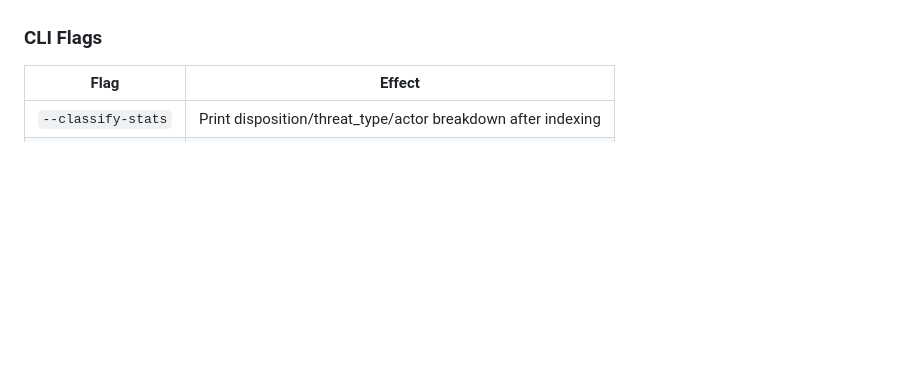
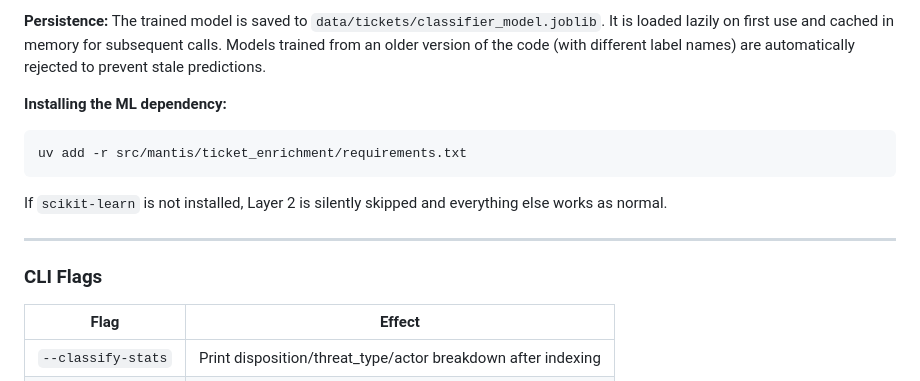
Before and after one commit to liamadale/pisces-scripts, a Markdown page: docs/mantis.md, the part around one of its changes. GitHub-like rendering; blank space fills up the shorter version.

````diff
--- a/docs/mantis.md
+++ b/docs/mantis.md
@@ -345,3 +402,14 @@ If scikit-learn is not installed, Layer 2 is silently skipped.
+**Persistence:** The trained model is saved to `data/tickets/classifier_model.joblib`. It is loaded lazily on first use and cached in memory for subsequent calls. Models trained from an older version of the code (with different label names) are automatically rejected to prevent stale predictions.
+
+**Installing the ML dependency:**
+
+```bash
+uv add -r src/mantis/ticket_enrichment/requirements.txt
+```
+
+If `scikit-learn` is not installed, Layer 2 is silently skipped and everything else works as normal.
+
+---
 
 ### CLI Flags
 
````
Also changed, not shown: other parts of docs/mantis.md (+81 -24 lines).
